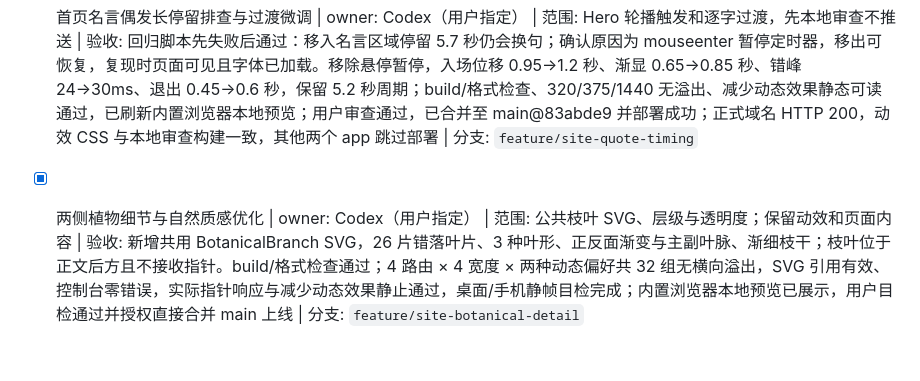
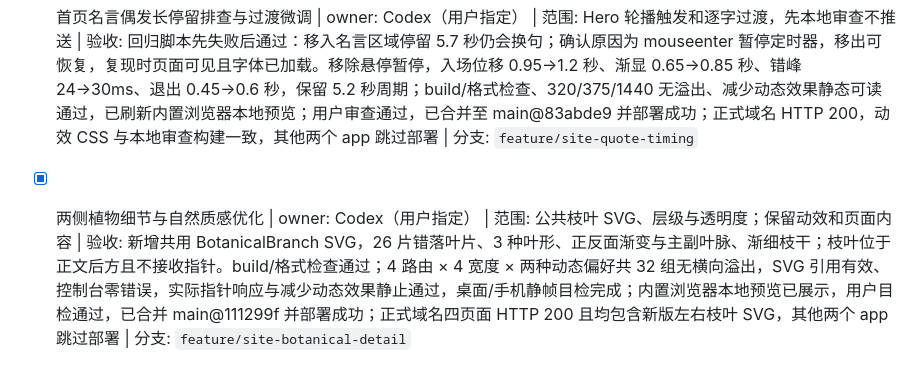
Before and after one commit to Aaron48615/blog, a Markdown page: docs/TASKS.md, the part around the change. Drawn GitHub-style.

Commit message:
docs: 记录植物细节生产验收

```diff
--- a/docs/TASKS.md
+++ b/docs/TASKS.md
@@ -93,4 +93,4 @@
 
 - [x] 首页名言偶发长停留排查与过渡微调 | owner: Codex（用户指定） | 范围: Hero 轮播触发和逐字过渡，先本地审查不推送 | 验收: 回归脚本先失败后通过：移入名言区域停留 5.7 秒仍会换句；确认原因为 mouseenter 暂停定时器，移出可恢复，复现时页面可见且字体已加载。移除悬停暂停，入场位移 0.95→1.2 秒、渐显 0.65→0.85 秒、错峰 24→30ms、退出 0.45→0.6 秒，保留 5.2 秒周期；build/格式检查、320/375/1440 无溢出、减少动态效果静态可读通过，已刷新内置浏览器本地预览；用户审查通过，已合并至 main@83abde9 并部署成功；正式域名 HTTP 200，动效 CSS 与本地审查构建一致，其他两个 app 跳过部署 | 分支: `feature/site-quote-timing`
 
-- [x] 两侧植物细节与自然质感优化 | owner: Codex（用户指定） | 范围: 公共枝叶 SVG、层级与透明度；保留动效和页面内容 | 验收: 新增共用 BotanicalBranch SVG，26 片错落叶片、3 种叶形、正反面渐变与主副叶脉、渐细枝干；枝叶位于正文后方且不接收指针。build/格式检查通过；4 路由 × 4 宽度 × 两种动态偏好共 32 组无横向溢出，SVG 引用有效、控制台零错误，实际指针响应与减少动态效果静止通过，桌面/手机静帧目检完成；内置浏览器本地预览已展示，用户目检通过并授权直接合并 main 上线 | 分支: `feature/site-botanical-detail`
+- [x] 两侧植物细节与自然质感优化 | owner: Codex（用户指定） | 范围: 公共枝叶 SVG、层级与透明度；保留动效和页面内容 | 验收: 新增共用 BotanicalBranch SVG，26 片错落叶片、3 种叶形、正反面渐变与主副叶脉、渐细枝干；枝叶位于正文后方且不接收指针。build/格式检查通过；4 路由 × 4 宽度 × 两种动态偏好共 32 组无横向溢出，SVG 引用有效、控制台零错误，实际指针响应与减少动态效果静止通过，桌面/手机静帧目检完成；内置浏览器本地预览已展示，用户目检通过，已合并 main@111299f 并部署成功；正式域名四页面 HTTP 200 且均包含新版左右枝叶 SVG，其他两个 app 跳过部署 | 分支: `feature/site-botanical-detail`
```
Also changed, not shown: docs/PROGRESS.md (+2 -0 lines).
